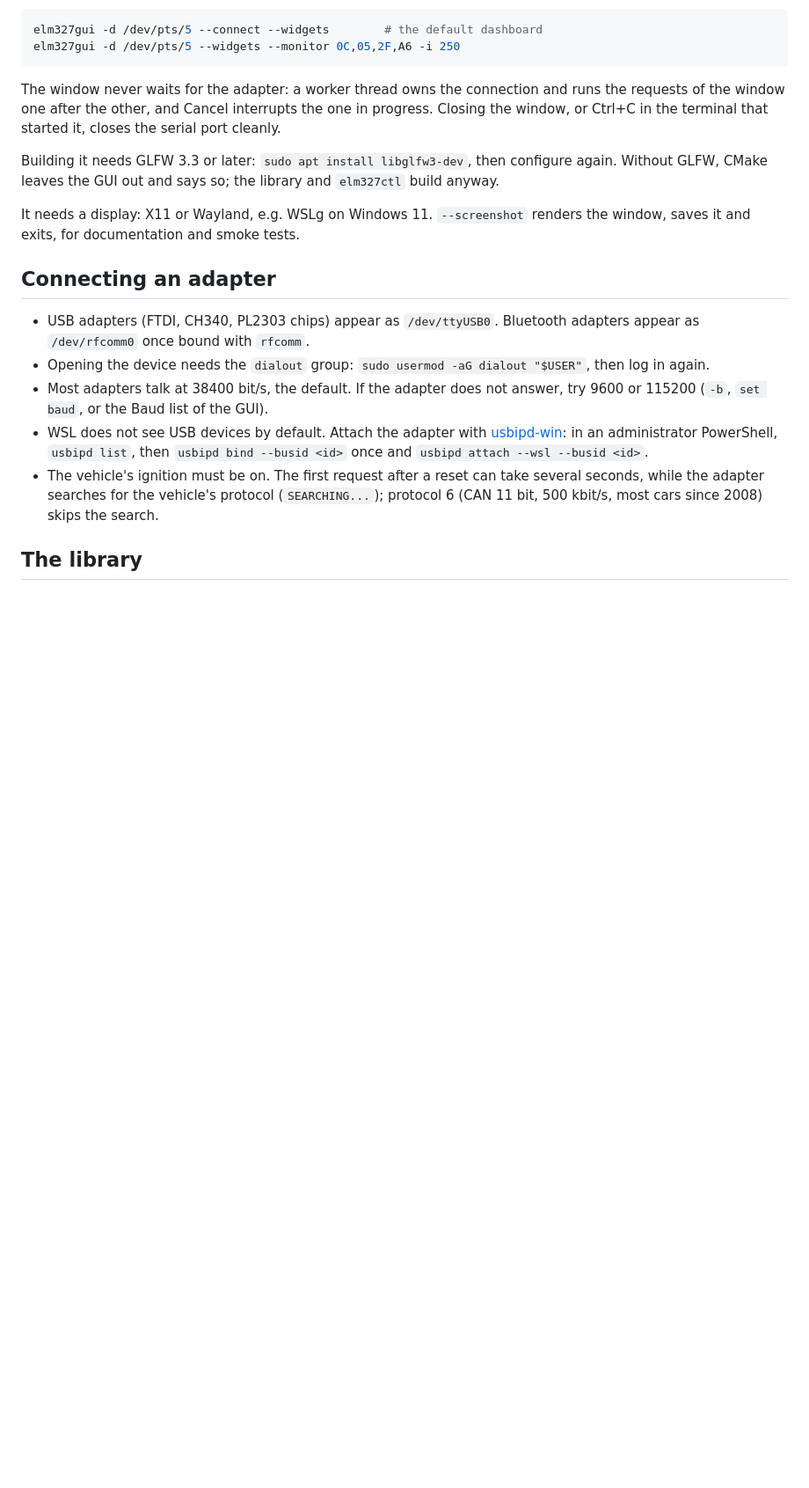
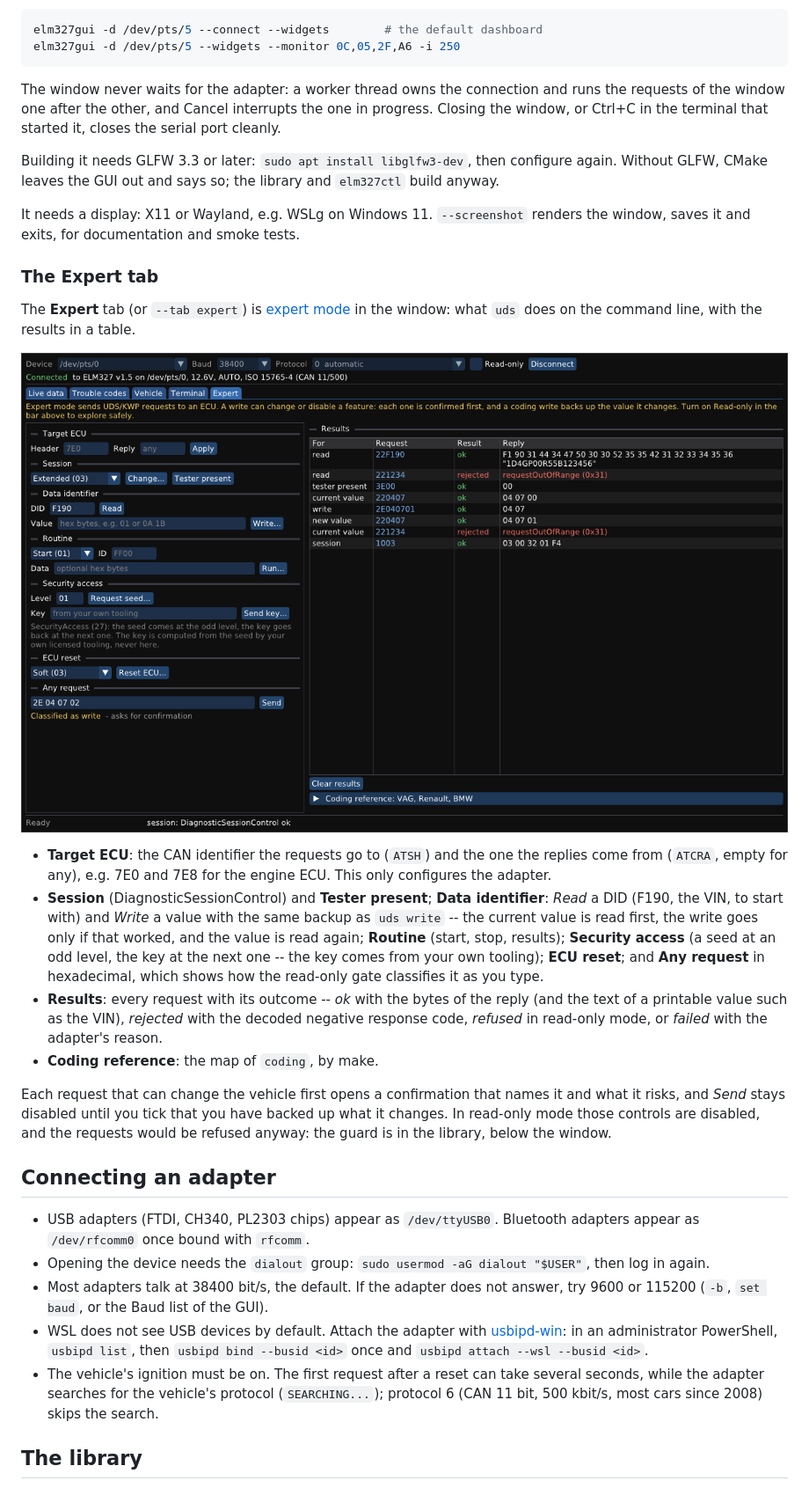
Before and after one commit to Emre-Balci/Elm327Controller, a Markdown page: README.md, the part around one of its changes. Shown at 88% size. Drawn GitHub-style; pictures changed too: docs/elm327gui-expert.png (added); blank space fills up the shorter version.

```diff
--- a/README.md
+++ b/README.md
@@ -333,6 +340,31 @@ Without GLFW, CMake leaves the GUI out and says so; the library and `elm327ctl`
 It needs a display: X11 or Wayland, e.g. WSLg on Windows 11. `--screenshot` renders the window,
 saves it and exits, for documentation and smoke tests.
 
+### The Expert tab
+
+The **Expert** tab (or `--tab expert`) is [expert mode](#expert-mode-uds-kwp-and-coding) in the
+window: what `uds` does on the command line, with the results in a table.
+
+![elm327gui's Expert tab: reads, a coding write with its backup, and a write that was not sent for lack of a backup](docs/elm327gui-expert.png)
+
+- **Target ECU**: the CAN identifier the requests go to (`ATSH`) and the one the replies come from
+  (`ATCRA`, empty for any), e.g. 7E0 and 7E8 for the engine ECU. This only configures the adapter.
+- **Session** (DiagnosticSessionControl) and **Tester present**; **Data identifier**: *Read* a DID
+  (F190, the VIN, to start with) and *Write* a value with the same backup as `uds write` -- the
+  current value is read first, the write goes only if that worked, and the value is read again;
+  **Routine** (start, stop, results); **Security access** (a seed at an odd level, the key at the
+  next one -- the key comes from your own tooling); **ECU reset**; and **Any request** in
+  hexadecimal, which shows how the read-only gate classifies it as you type.
+- **Results**: every request with its outcome -- *ok* with the bytes of the reply (and the text of a
+  printable value such as the VIN), *rejected* with the decoded negative response code, *refused*
+  in read-only mode, or *failed* with the adapter's reason.
+- **Coding reference**: the map of `coding`, by make.
+
+Each request that can change the vehicle first opens a confirmation that names it and what it
+risks, and *Send* stays disabled until you tick that you have backed up what it changes. In
+read-only mode those controls are disabled, and the requests would be refused anyway: the guard is
+in the library, below the window.
+
 ## Connecting an adapter
 
 - USB adapters (FTDI, CH340, PL2303 chips) appear as `/dev/ttyUSB0`. Bluetooth adapters appear as
```
Also changed, not shown: other parts of README.md (+26 -19 lines), CLAUDE.md (+4 -1 lines), 12 other files.
